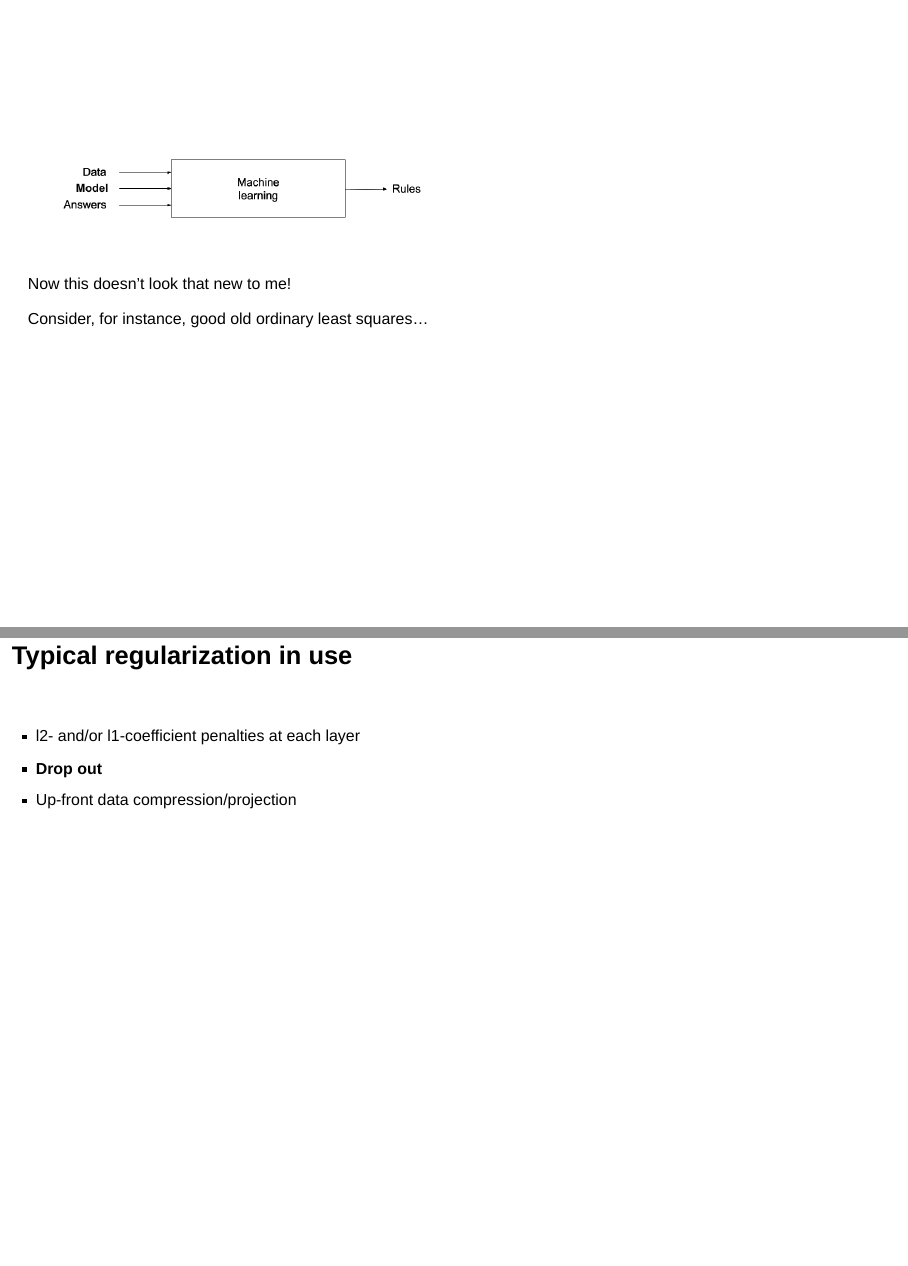
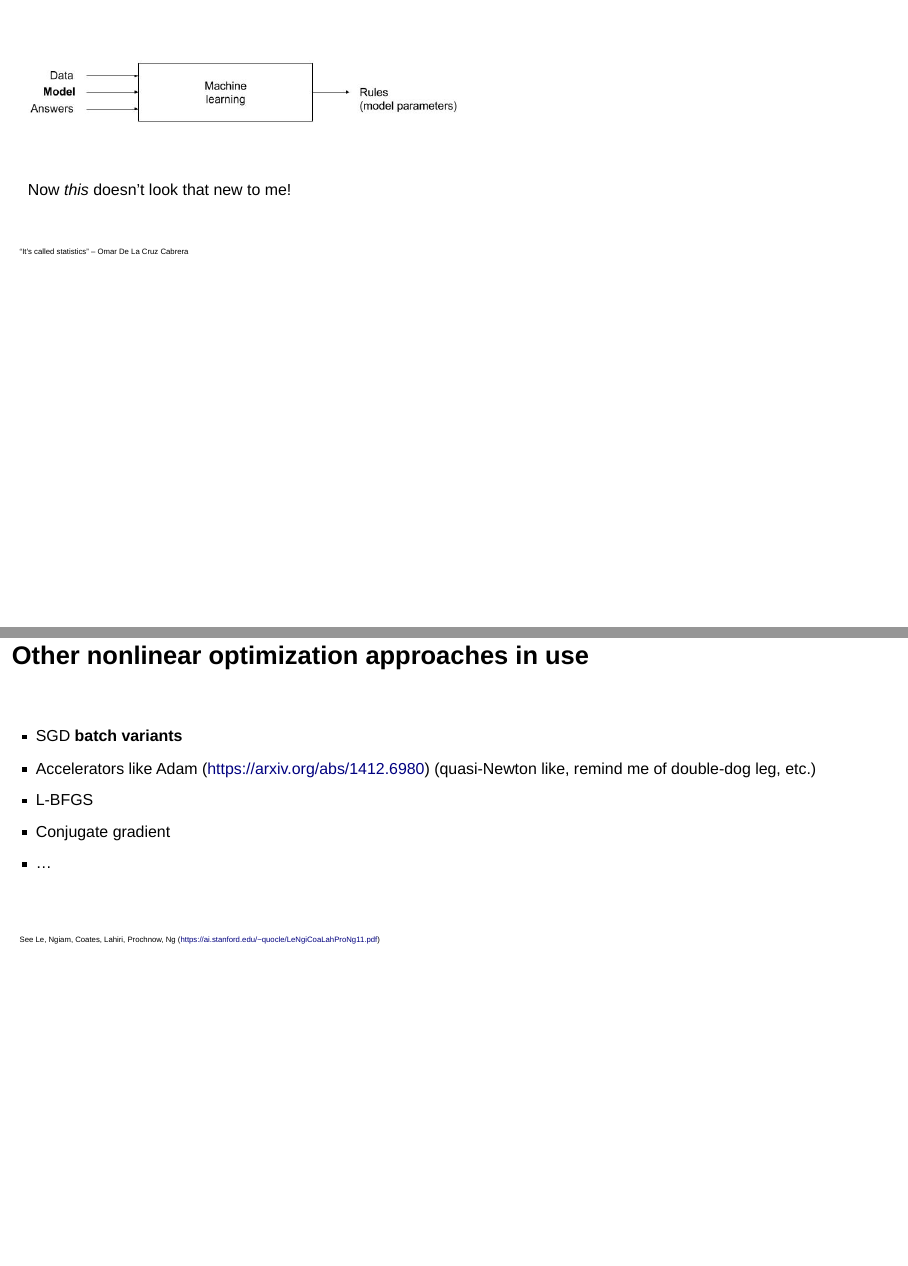
Before and after one commit to bwlewis/dnn_notes, an R Markdown document (slides.rmd): pages 13 and 27 of 29 before the commit and pages 13 and 26 of 29 after it, joined at a grey line. Rendered offline with R 4.5, knitr and Pandoc, with nearby package versions; drawn as Slidy slides in place of the format the file asks for.

Commit message:
minor updates

```diff
--- a/slides.rmd
+++ b/slides.rmd
@@ -141,13 +142,17 @@ from Francois Chollet and J.J. Allaire, "Deep Learning with R"
 ##
 
 <br/>
+<br/>
 <img src="ml1.png"/>
 
 
-Now this doesn't look that new to me!
+<br/><br/>
+Now *this* doesn't look that new to me!
 
-Consider, for instance, good old ordinary least squares...
-
+<br/>
+<div style="font-size: small;">
+"It's called statistics" -- Omar De La Cruz Cabrera
+</div>
 
 ## Model Data
 
@@ -277,6 +283,11 @@ But,
 - L-BFGS
 - Conjugate gradient
 - ...
+
+<br/><br/>
+<div style="font-size: small;">
+See Le, Ngiam, Coates, Lahiri, Prochnow, Ng (https://ai.stanford.edu/~quocle/LeNgiCoaLahProNg11.pdf)
+</div>
 
 ## Typical regularization in use
 
```
Also changed, not shown: ml.png, ml1.png, slides.rmd (8 more changed lines).
